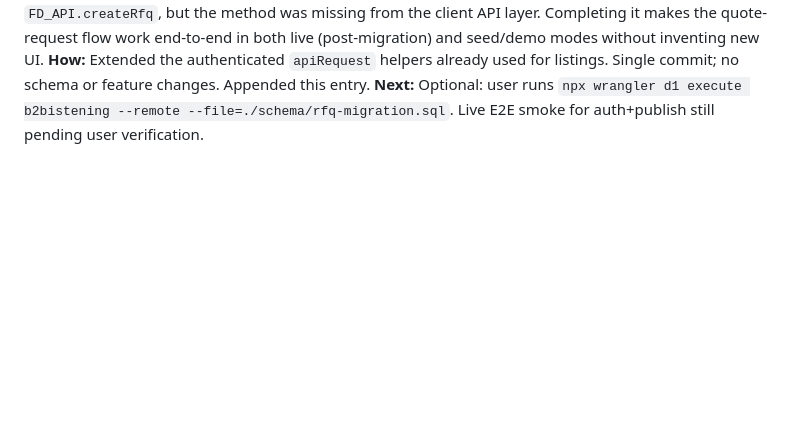
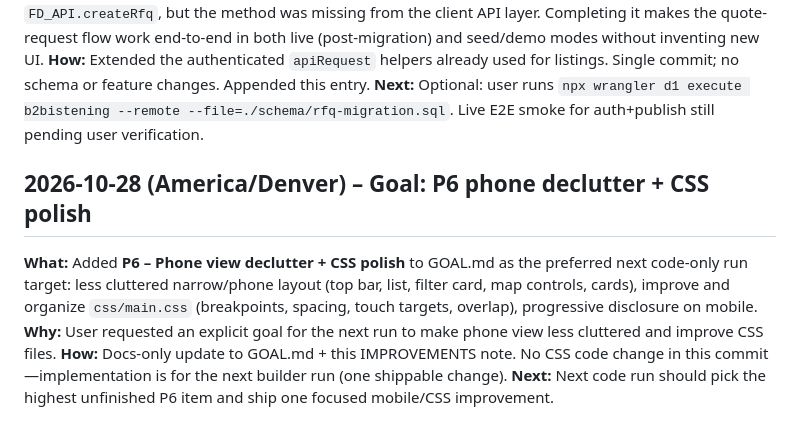
Before and after one commit to JohanCrazy2005/farmdirect-b2b, a Markdown page: IMPROVEMENTS.md, the part around the change. Drawn GitHub-style; blank space fills up the shorter version.

Commit message:
docs: note P6 phone declutter + CSS polish goal for next run

```diff
--- a/IMPROVEMENTS.md
+++ b/IMPROVEMENTS.md
@@ -69,3 +69,9 @@ PLACEHOLDER
 **Why:** Highest unfinished items are still user-owned (optional RFQ migration + GH Actions secrets). The Worker already exposes RFQ routes and the frontend RFQ module already called `FD_API.createRfq`, but the method was missing from the client API layer. Completing it makes the quote-request flow work end-to-end in both live (post-migration) and seed/demo modes without inventing new UI.
 **How:** Extended the authenticated `apiRequest` helpers already used for listings. Single commit; no schema or feature changes. Appended this entry.
 **Next:** Optional: user runs `npx wrangler d1 execute b2bistening --remote --file=./schema/rfq-migration.sql`. Live E2E smoke for auth+publish still pending user verification.
+
+## 2026-10-28 (America/Denver) – Goal: P6 phone declutter + CSS polish
+**What:** Added **P6 – Phone view declutter + CSS polish** to GOAL.md as the preferred next code-only run target: less cluttered narrow/phone layout (top bar, list, filter card, map controls, cards), improve and organize `css/main.css` (breakpoints, spacing, touch targets, overlap), progressive disclosure on mobile.
+**Why:** User requested an explicit goal for the next run to make phone view less cluttered and improve CSS files.
+**How:** Docs-only update to GOAL.md + this IMPROVEMENTS note. No CSS code change in this commit—implementation is for the next builder run (one shippable change).
+**Next:** Next code run should pick the highest unfinished P6 item and ship one focused mobile/CSS improvement.
```
